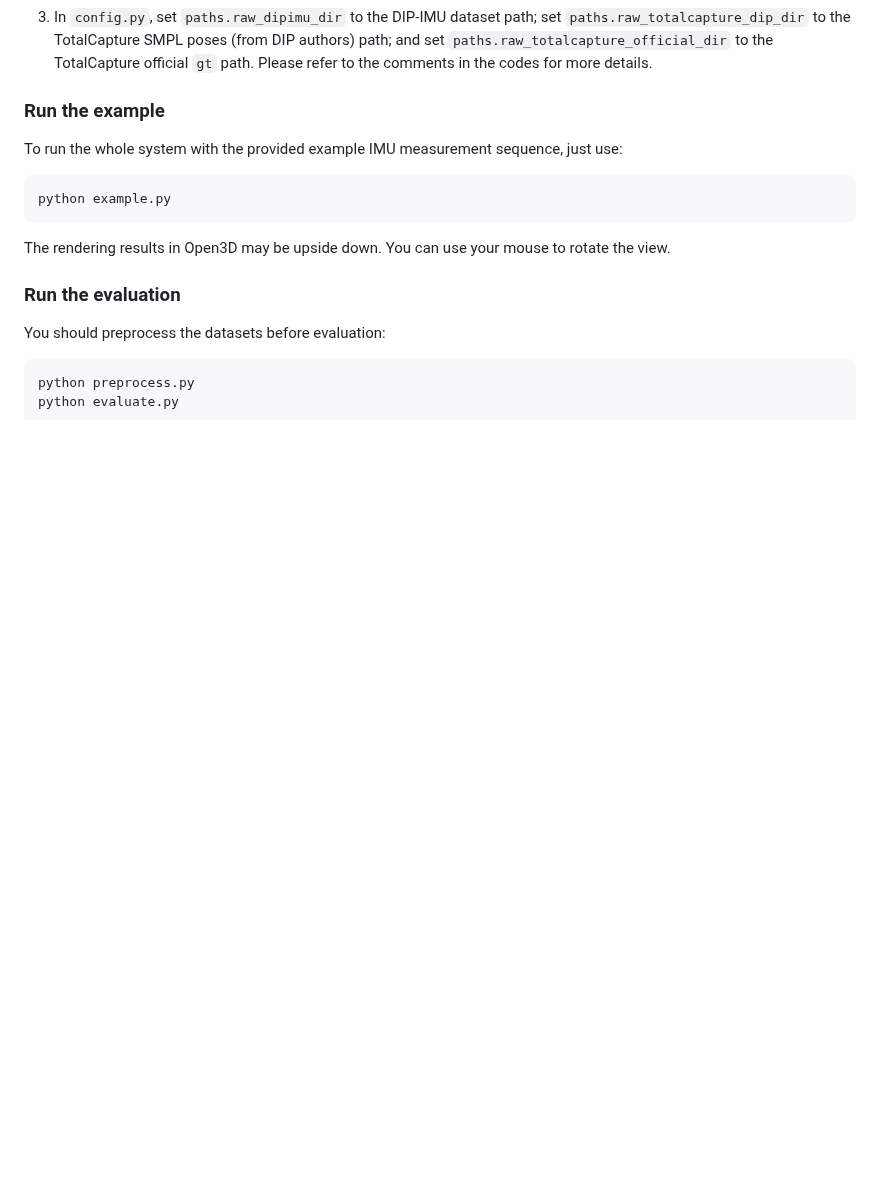
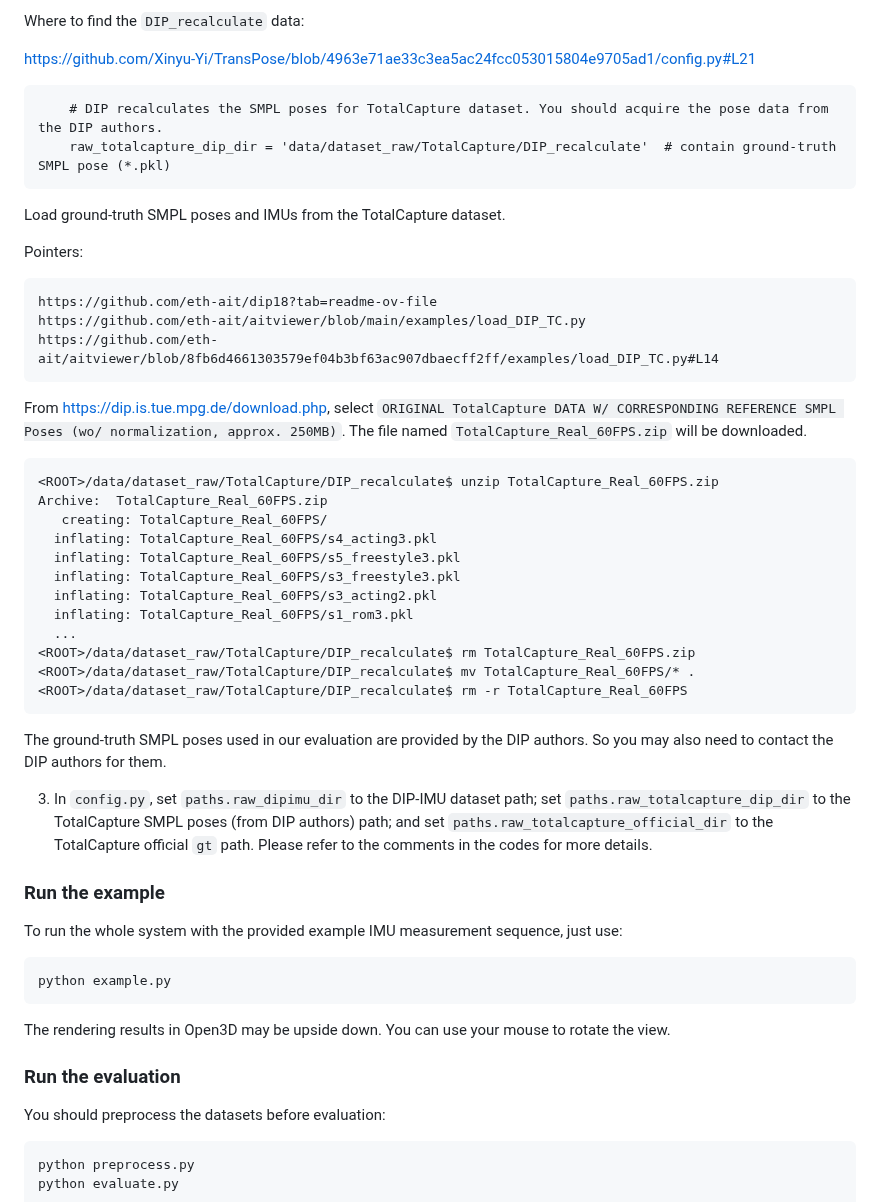
Before and after one commit to Xinyu-Yi/TransPose, a Markdown page: README.md, the part around one of its changes. Rendered like a GitHub page; blank space fills up the shorter version.

````diff
--- a/README.md
+++ b/README.md
@@ -31,3 +84,37 @@ We use `python 3.7.6`. You should install the newest `pytorch chumpy vctoolkit o
+Where to find the ```DIP_recalculate``` data:
+
+https://github.com/Xinyu-Yi/TransPose/blob/4963e71ae33c3ea5ac24fcc053015804e9705ad1/config.py#L21
+```
+    # DIP recalculates the SMPL poses for TotalCapture dataset. You should acquire the pose data from the DIP authors.
+    raw_totalcapture_dip_dir = 'data/dataset_raw/TotalCapture/DIP_recalculate'  # contain ground-truth SMPL pose (*.pkl)
+```
+Load ground-truth SMPL poses and IMUs from the TotalCapture dataset.
+
+Pointers:
+```
+https://github.com/eth-ait/dip18?tab=readme-ov-file
+https://github.com/eth-ait/aitviewer/blob/main/examples/load_DIP_TC.py
+https://github.com/eth-ait/aitviewer/blob/8fb6d4661303579ef04b3bf63ac907dbaecff2ff/examples/load_DIP_TC.py#L14
+```
+
+From https://dip.is.tue.mpg.de/download.php, select ```ORIGINAL TotalCapture DATA W/ CORRESPONDING REFERENCE SMPL Poses (wo/ normalization, approx. 250MB)```. The file named ```TotalCapture_Real_60FPS.zip``` will be downloaded.
+```
+<ROOT>/data/dataset_raw/TotalCapture/DIP_recalculate$ unzip TotalCapture_Real_60FPS.zip
+Archive:  TotalCapture_Real_60FPS.zip
+   creating: TotalCapture_Real_60FPS/
+  inflating: TotalCapture_Real_60FPS/s4_acting3.pkl
+  inflating: TotalCapture_Real_60FPS/s5_freestyle3.pkl
+  inflating: TotalCapture_Real_60FPS/s3_freestyle3.pkl
+  inflating: TotalCapture_Real_60FPS/s3_acting2.pkl
+  inflating: TotalCapture_Real_60FPS/s1_rom3.pkl
+  ...
+<ROOT>/data/dataset_raw/TotalCapture/DIP_recalculate$ rm TotalCapture_Real_60FPS.zip
+<ROOT>/data/dataset_raw/TotalCapture/DIP_recalculate$ mv TotalCapture_Real_60FPS/* .
+<ROOT>/data/dataset_raw/TotalCapture/DIP_recalculate$ rm -r TotalCapture_Real_60FPS
+```
+
+The ground-truth SMPL poses used in our evaluation are provided by the DIP authors. So you may also need to contact the DIP authors for them.
+
 3. In `config.py`, set `paths.raw_dipimu_dir` to the DIP-IMU dataset path; set `paths.raw_totalcapture_dip_dir` to the TotalCapture SMPL poses (from DIP authors) path; and set `paths.raw_totalcapture_official_dir` to the TotalCapture official `gt` path. Please refer to the comments in the codes for more details.
 
 ### Run the example
````
Also changed, not shown: other parts of README.md (+56 -3 lines).
